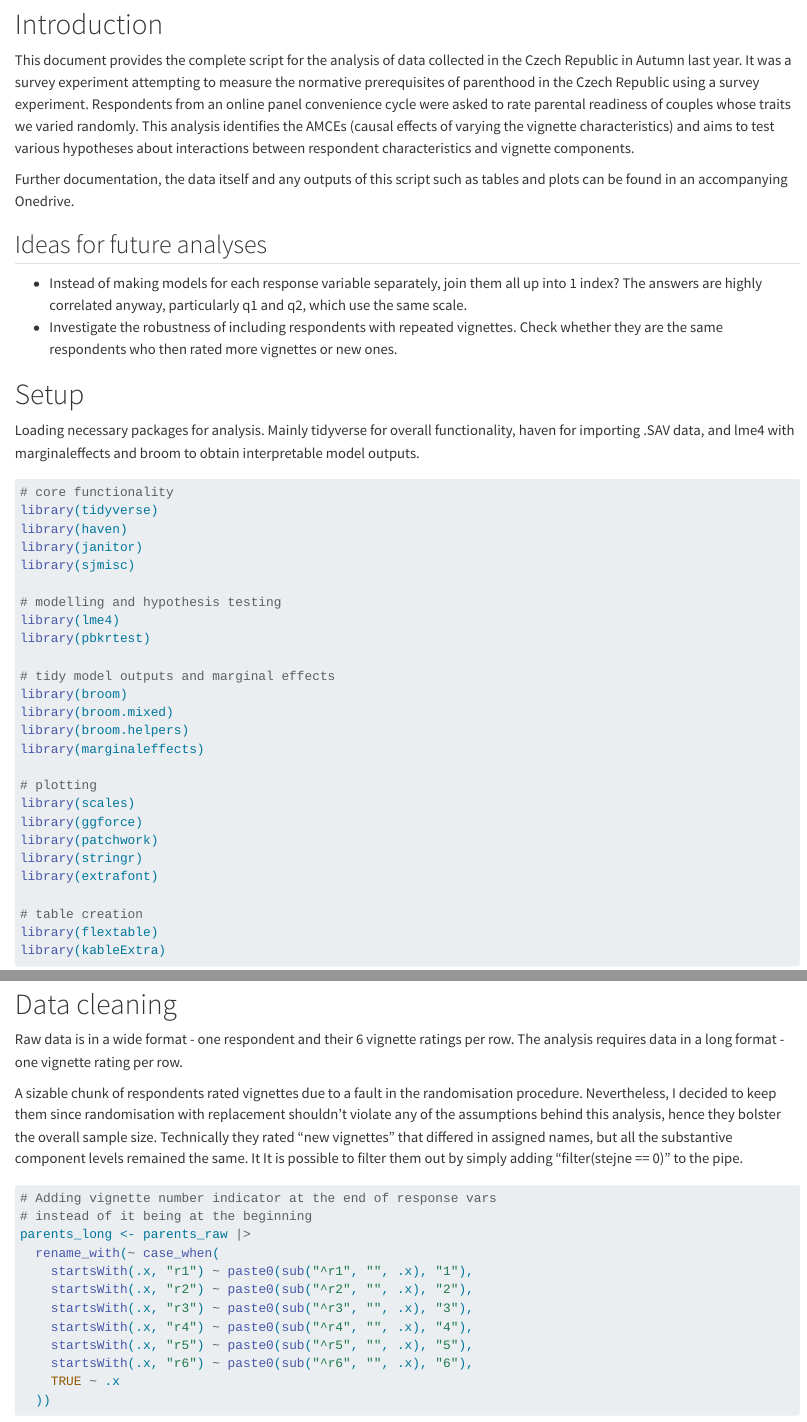
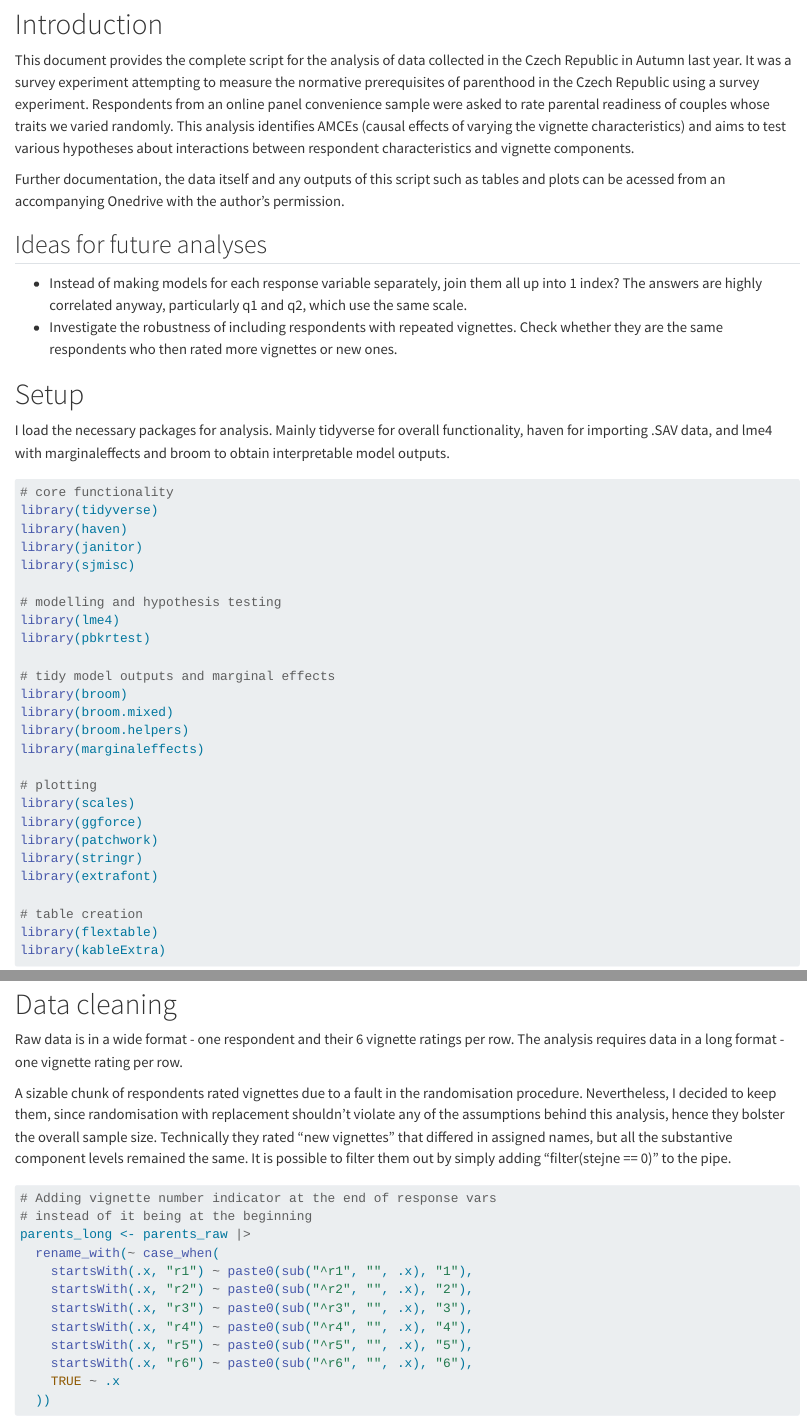
Before and after one commit to ClangerThom/conjoint_analysis, a Quarto document (analysis.qmd): the page in a window 1100 px wide, from 150 px down, and a second part further down, joined at a grey line. Rendered offline with R 4.5, knitr and Pandoc in place of Quarto, with nearby package versions; code that draws random numbers runs with fixed seeds of ours; some code elsewhere in the file could not run offline; long lines of code are wrapped.

Commit message:
Fix typos

````diff
--- a/analysis.qmd
+++ b/analysis.qmd
@@ -28,9 +28,9 @@ options(
 
 # Introduction
 
-This document provides the complete script for the analysis of data collected in the Czech Republic in Autumn last year. It was a survey experiment attempting to measure the normative prerequisites of parenthood in the Czech Republic using a survey experiment. Respondents from an online panel convenience cycle were asked to rate parental readiness of couples whose traits we varied randomly. This analysis identifies the AMCEs (causal effects of varying the vignette characteristics) and aims to test various hypotheses about interactions between respondent characteristics and vignette components.
+This document provides the complete script for the analysis of data collected in the Czech Republic in Autumn last year. It was a survey experiment attempting to measure the normative prerequisites of parenthood in the Czech Republic using a survey experiment. Respondents from an online panel convenience sample were asked to rate parental readiness of couples whose traits we varied randomly. This analysis identifies AMCEs (causal effects of varying the vignette characteristics) and aims to test various hypotheses about interactions between respondent characteristics and vignette components.
 
-Further documentation, the data itself and any outputs of this script such as tables and plots can be found in an accompanying Onedrive.
+Further documentation, the data itself and any outputs of this script such as tables and plots can be acessed from an accompanying Onedrive with the author's permission.
 
 ## Ideas for future analyses
 
@@ -39,7 +39,7 @@ Further documentation, the data itself and any outputs of this script such as ta
 
 # Setup
 
-Loading necessary packages for analysis. Mainly tidyverse for overall functionality, haven for importing .SAV data, and lme4 with marginaleffects and broom to obtain interpretable model outputs.
+I load the necessary packages for analysis. Mainly tidyverse for overall functionality, haven for importing .SAV data, and lme4 with marginaleffects and broom to obtain interpretable model outputs.
 
 ```{r libraries}
 #| message: false
@@ -152,7 +152,7 @@ parents_raw <- read_sav(paste0(data_path, "/original_data.sav")) |>
 
 Raw data is in a wide format - one respondent and their 6 vignette ratings per row. The analysis requires data in a long format - one vignette rating per row.
 
-A sizable chunk of respondents rated vignettes due to a fault in the randomisation procedure. Nevertheless, I decided to keep them since randomisation with replacement shouldn't violate any of the assumptions behind this analysis, hence they bolster the overall sample size. Technically they rated "new vignettes" that differed in assigned names, but all the substantive component levels remained the same. It It is possible to filter them out by simply adding "filter(stejne == 0)" to the pipe.
+A sizable chunk of respondents rated vignettes due to a fault in the randomisation procedure. Nevertheless, I decided to keep them, since randomisation with replacement shouldn't violate any of the assumptions behind this analysis, hence they bolster the overall sample size. Technically they rated "new vignettes" that differed in assigned names, but all the substantive component levels remained the same. It is possible to filter them out by simply adding "filter(stejne == 0)" to the pipe.
 
 ```{r data-cleaning}
 #| message: false
````
